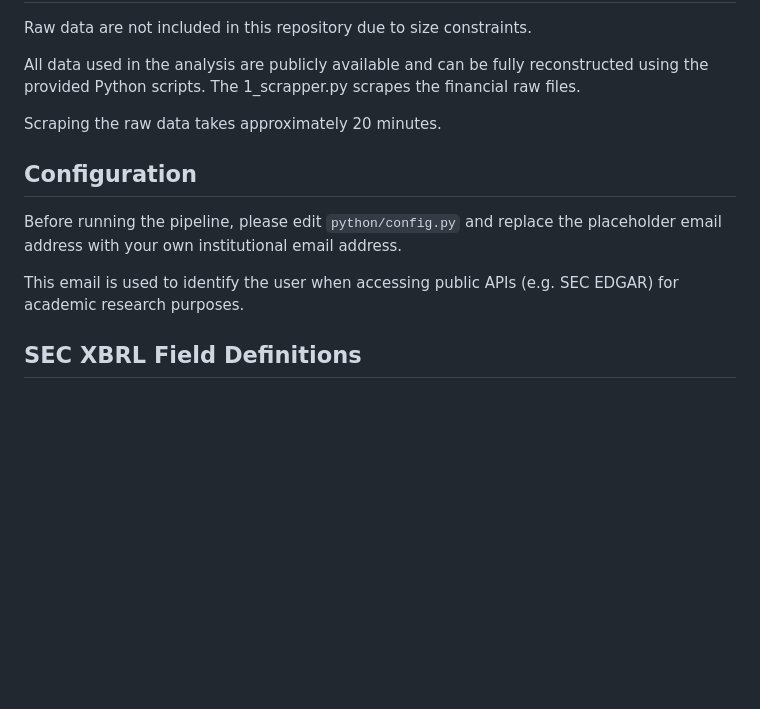
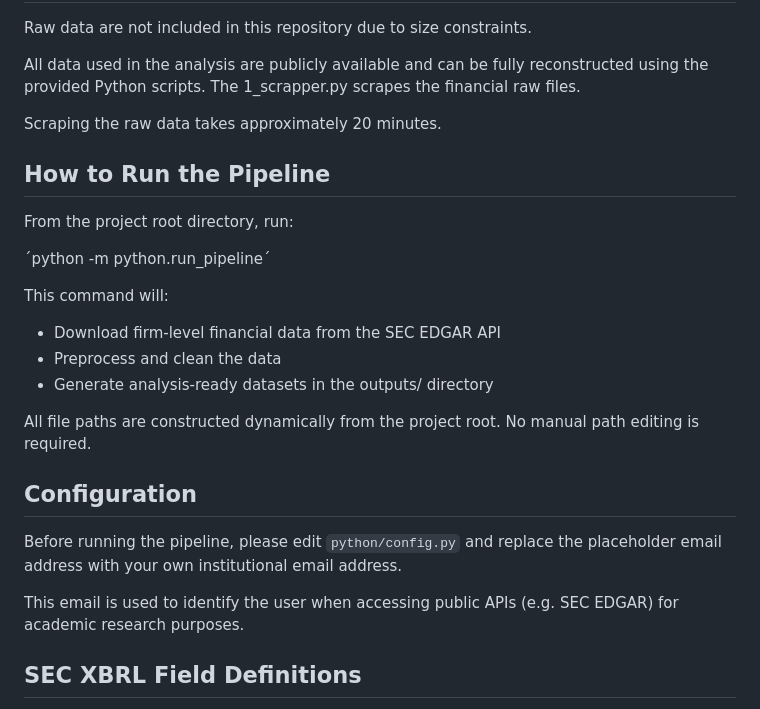
Before and after one commit to GiuliaGGG/Masters-Thesis_MDS2026, a Markdown page: README.md, the part around the change. Drawn GitHub-style; blank space fills up the shorter version.

```diff
--- a/README.md
+++ b/README.md
@@ -31,6 +31,21 @@ reconstructed using the provided Python scripts. The 1_scrapper.py scrapes the f
 
 Scraping the raw data takes approximately 20 minutes.
 
+## How to Run the Pipeline
+
+From the project root directory, run:
+
+´python -m python.run_pipeline´
+
+This command will:
+
+- Download firm-level financial data from the SEC EDGAR API
+- Preprocess and clean the data
+- Generate analysis-ready datasets in the outputs/ directory
+
+All file paths are constructed dynamically from the project root.
+No manual path editing is required.
+
 ## Configuration
 
 Before running the pipeline, please edit `python/config.py` and replace
@@ -38,7 +53,6 @@ the placeholder email address with your own institutional email address.
 
 This email is used to identify the user when accessing public APIs
 (e.g. SEC EDGAR) for academic research purposes.
-
 
 ## SEC XBRL Field Definitions
 
```
